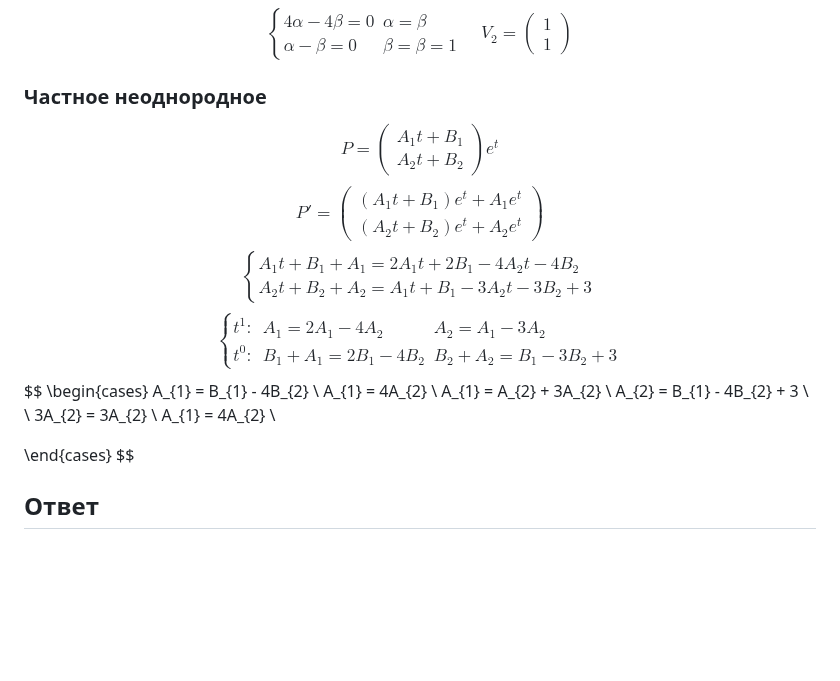
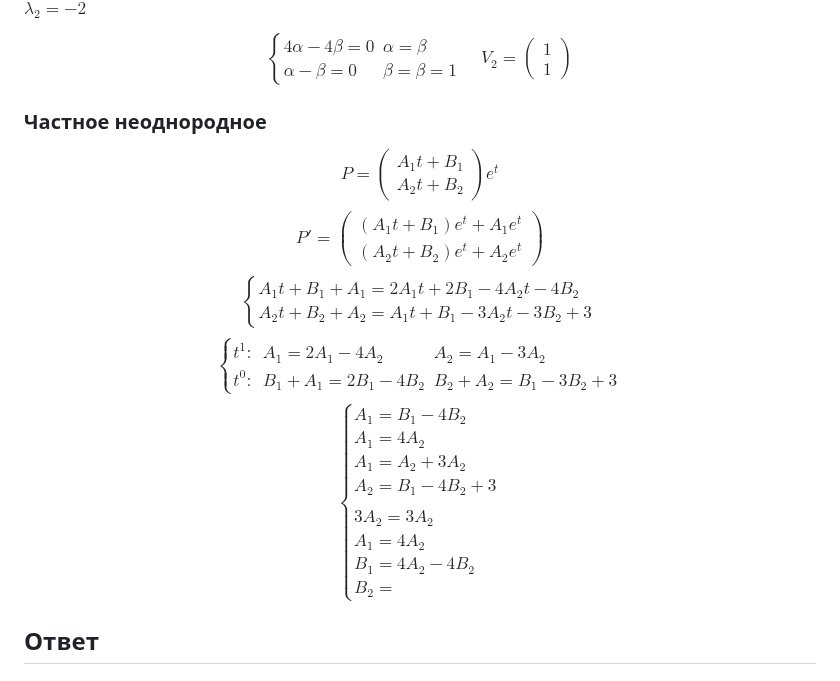
Before and after one commit to Jrol123/obsidian-dvfu, a Markdown page: Диффуры/Домашние работы/ДЗ 3.md, the part around the change. Rendered like a GitHub page; blank space fills up the shorter version.

Commit message:
vault backup: 2024-11-15 10:32:22

```diff
--- a/Диффуры/Домашние работы/ДЗ 3.md
+++ b/Диффуры/Домашние работы/ДЗ 3.md
@@ -176,7 +176,8 @@ A_{2} = B_{1} - 4B_{2} + 3 \\
  \\
 3A_{2} = 3A_{2} \\
 A_{1} = 4A_{2} \\
-
+B_{1} = 4A_{2} - 4B_{2} \\
+B_{2} =
 \end{cases}
 $$
 ## Ответ
```
